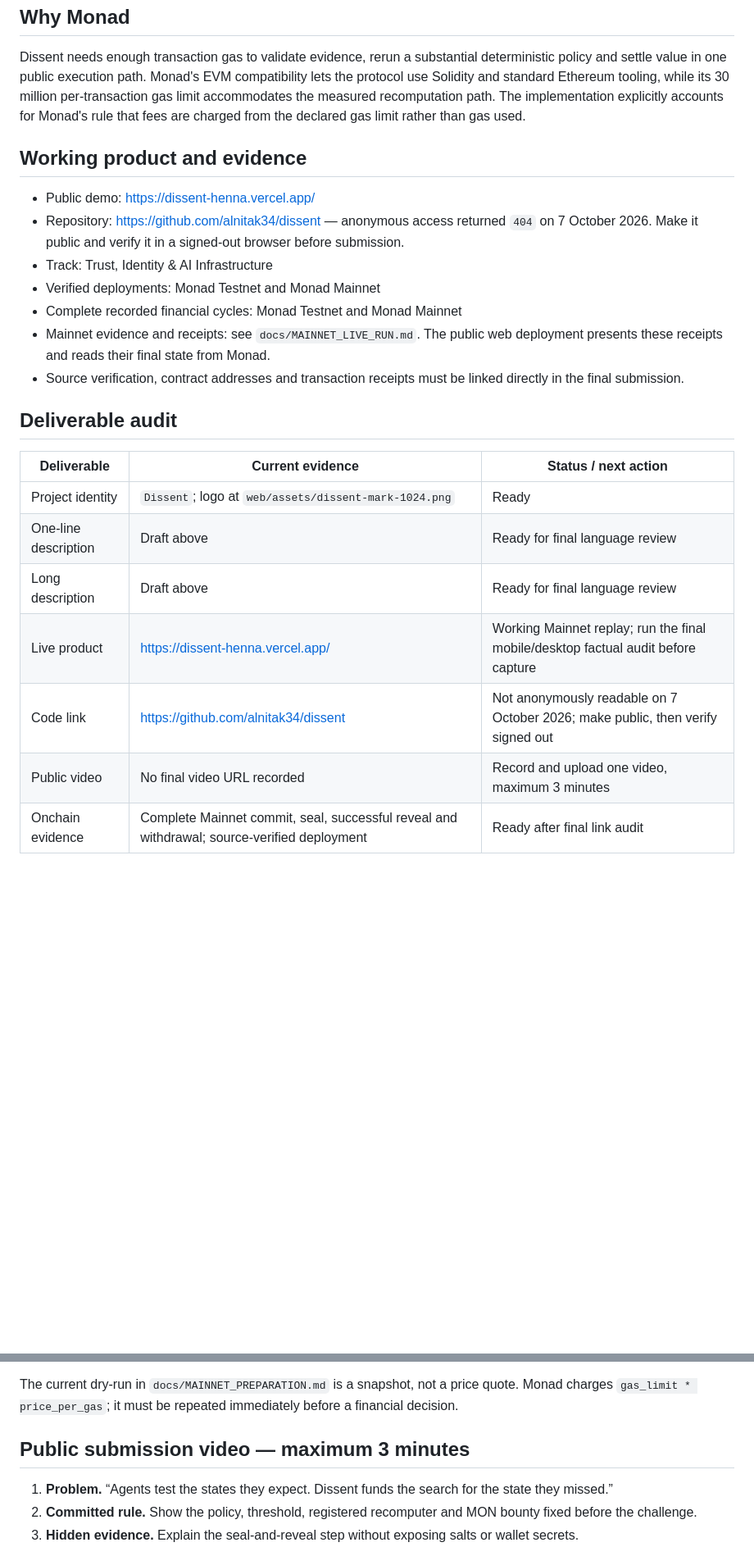
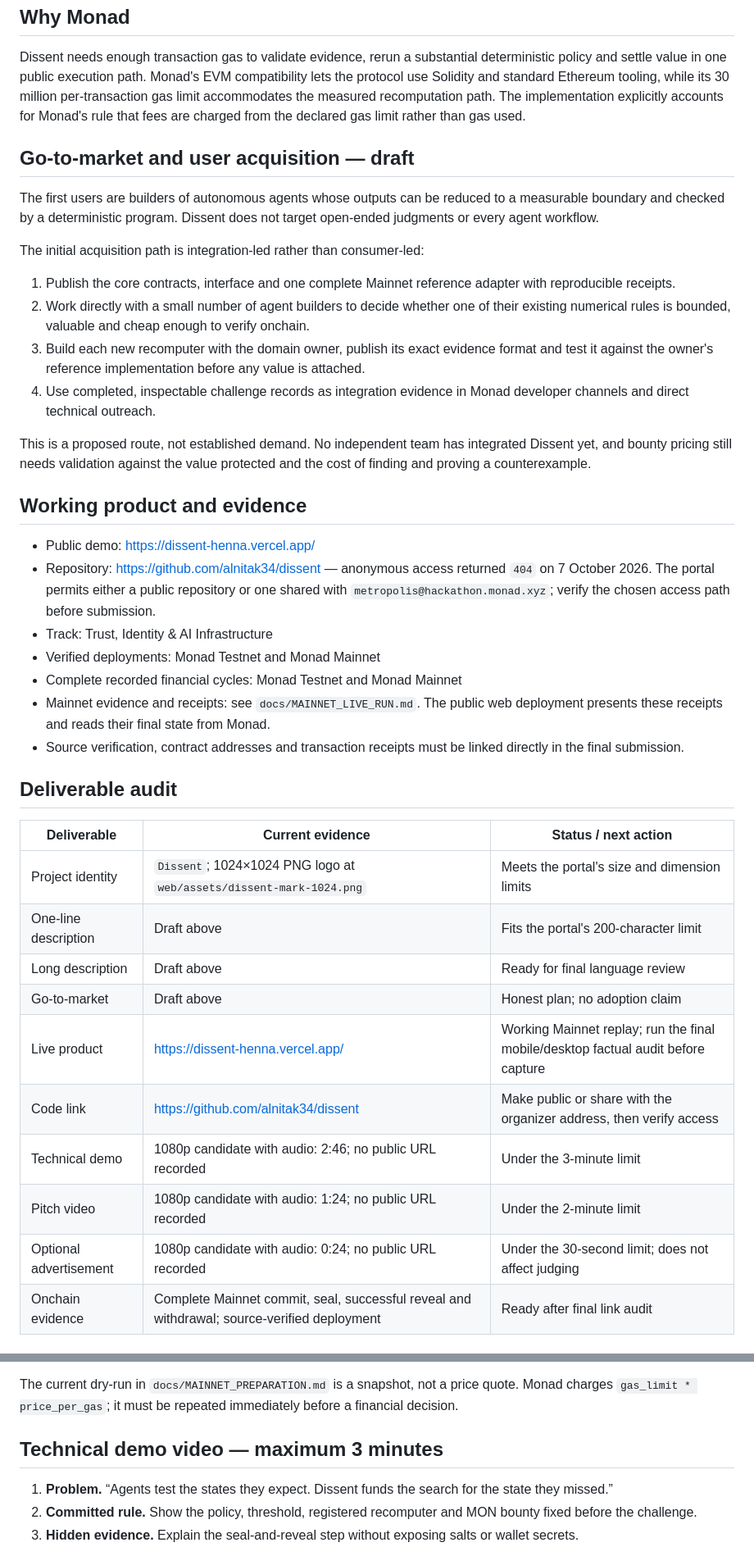
Before and after one commit to alnitak34/dissent, a Markdown page: docs/SUBMISSION_PACKAGE.md, 2 parts joined by grey strips. Shown at 82% size. Drawn GitHub-style; blank space fills up the shorter version.

```diff
--- a/docs/SUBMISSION_PACKAGE.md
+++ b/docs/SUBMISSION_PACKAGE.md
@@ -69,11 +70,35 @@ while its 30 million per-transaction gas limit accommodates the measured
 recomputation path. The implementation explicitly accounts for Monad's rule
 that fees are charged from the declared gas limit rather than gas used.
 
+## Go-to-market and user acquisition — draft
+
+The first users are builders of autonomous agents whose outputs can be reduced
+to a measurable boundary and checked by a deterministic program. Dissent does
+not target open-ended judgments or every agent workflow.
+
+The initial acquisition path is integration-led rather than consumer-led:
+
+1. Publish the core contracts, interface and one complete Mainnet reference
+   adapter with reproducible receipts.
+2. Work directly with a small number of agent builders to decide whether one of
+   their existing numerical rules is bounded, valuable and cheap enough to
+   verify onchain.
+3. Build each new recomputer with the domain owner, publish its exact evidence
+   format and test it against the owner's reference implementation before any
+   value is attached.
+4. Use completed, inspectable challenge records as integration evidence in
+   Monad developer channels and direct technical outreach.
+
+This is a proposed route, not established demand. No independent team has
+integrated Dissent yet, and bounty pricing still needs validation against the
+value protected and the cost of finding and proving a counterexample.
+
 ## Working product and evidence
 
 - Public demo: <https://dissent-henna.vercel.app/>
 - Repository: <https://github.com/alnitak34/dissent> — anonymous access returned
-  `404` on 7 October 2026. Make it public and verify it in a signed-out browser
+  `404` on 7 October 2026. The portal permits either a public repository or one
+  shared with `metropolis@hackathon.monad.xyz`; verify the chosen access path
   before submission.
 - Track: Trust, Identity & AI Infrastructure
 - Verified deployments: Monad Testnet and Monad Mainnet
@@ -87,12 +112,15 @@ that fees are charged from the declared gas limit rather than gas used.
 
 | Deliverable | Current evidence | Status / next action |
 | --- | --- | --- |
-| Project identity | `Dissent`; logo at `web/assets/dissent-mark-1024.png` | Ready |
-| One-line description | Draft above | Ready for final language review |
+| Project identity | `Dissent`; 1024×1024 PNG logo at `web/assets/dissent-mark-1024.png` | Meets the portal's size and dimension limits |
+| One-line description | Draft above | Fits the portal's 200-character limit |
 | Long description | Draft above | Ready for final language review |
+| Go-to-market | Draft above | Honest plan; no adoption claim |
 | Live product | <https://dissent-henna.vercel.app/> | Working Mainnet replay; run the final mobile/desktop factual audit before capture |
-| Code link | <https://github.com/alnitak34/dissent> | Not anonymously readable on 7 October 2026; make public, then verify signed out |
-| Public video | No final video URL recorded | Record and upload one video, maximum 3 minutes |
+| Code link | <https://github.com/alnitak34/dissent> | Make public or share with the organizer address, then verify access |
+| Technical demo | 1080p candidate with audio: 2:46; no public URL recorded | Under the 3-minute limit |
+| Pitch video | 1080p candidate with audio: 1:24; no public URL recorded | Under the 2-minute limit |
+| Optional advertisement | 1080p candidate with audio: 0:24; no public URL recorded | Under the 30-second limit; does not affect judging |
 | Onchain evidence | Complete Mainnet commit, seal, successful reveal and withdrawal; source-verified deployment | Ready after final link audit |
 
 ## Evidence to show, not merely claim
@@ -162,7 +190,7 @@ The current dry-run in `docs/MAINNET_PREPARATION.md` is a snapshot, not a price
 quote. Monad charges `gas_limit * price_per_gas`; it must be repeated immediately
 before a financial decision.
 
-## Public submission video — maximum 3 minutes
+## Technical demo video — maximum 3 minutes
 
 1. **Problem.** “Agents test the states they expect. Dissent funds the search
    for the state they missed.”
```
Also changed, not shown: other parts of docs/SUBMISSION_PACKAGE.md (+48 -11 lines).
